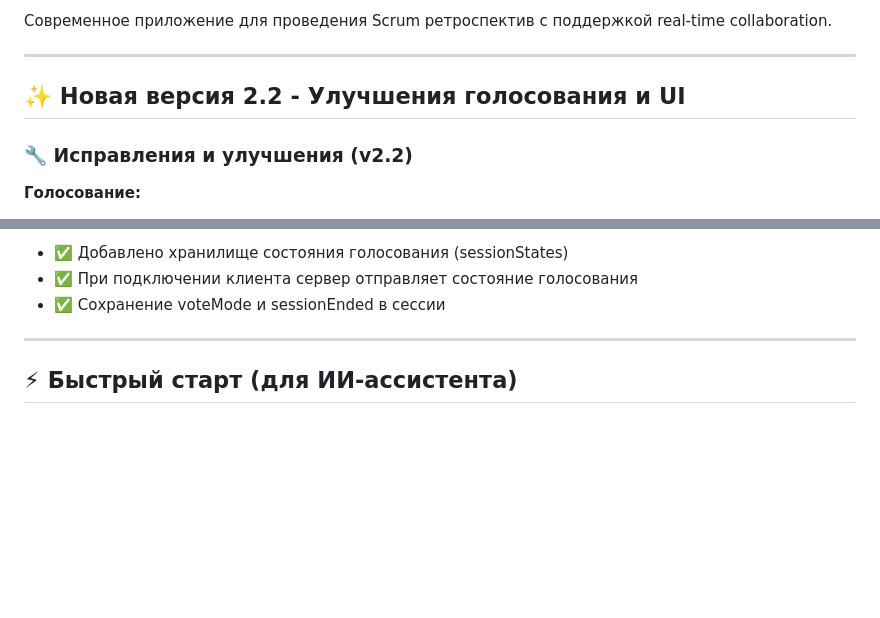
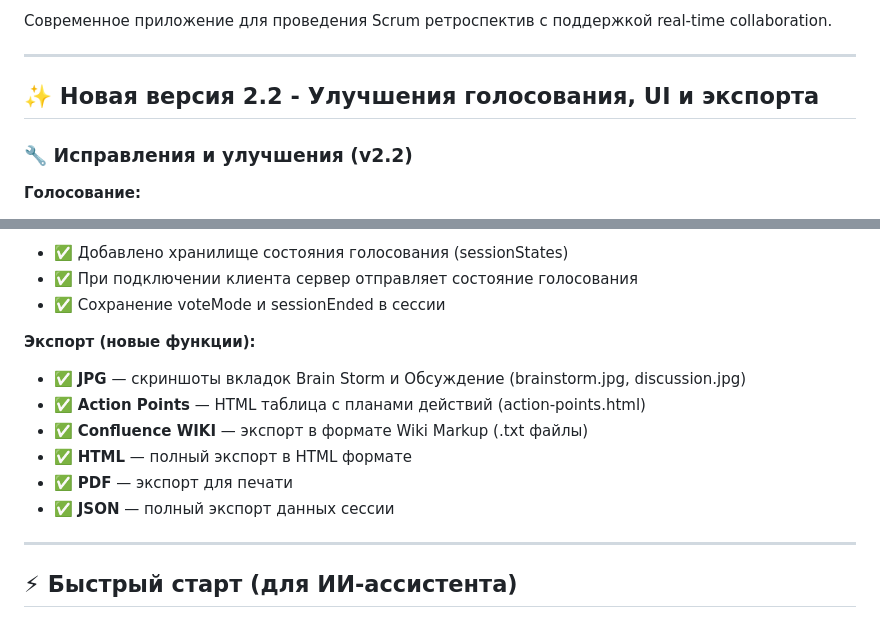
Before and after one commit to Killanax/retro2026, a Markdown page: README.md, 2 parts joined by grey strips. Drawn GitHub-style; blank space fills up the shorter version.

Commit message:
docs: обновлён README с описанием новых функций экспорта

```diff
--- a/README.md
+++ b/README.md
@@ -6,7 +6,7 @@
 
 ---
 
-## ✨ Новая версия 2.2 - Улучшения голосования и UI
+## ✨ Новая версия 2.2 - Улучшения голосования, UI и экспорта
 
 ### 🔧 Исправления и улучшения (v2.2)
 
@@ -37,6 +37,14 @@
 - ✅ Добавлено хранилище состояния голосования (sessionStates)
 - ✅ При подключении клиента сервер отправляет состояние голосования
 - ✅ Сохранение voteMode и sessionEnded в сессии
+
+**Экспорт (новые функции):**
+- ✅ **JPG** — скриншоты вкладок Brain Storm и Обсуждение (brainstorm.jpg, discussion.jpg)
+- ✅ **Action Points** — HTML таблица с планами действий (action-points.html)
+- ✅ **Confluence WIKI** — экспорт в формате Wiki Markup (.txt файлы)
+- ✅ **HTML** — полный экспорт в HTML формате
+- ✅ **PDF** — экспорт для печати
+- ✅ **JSON** — полный экспорт данных сессии
 
 ---
 
```
